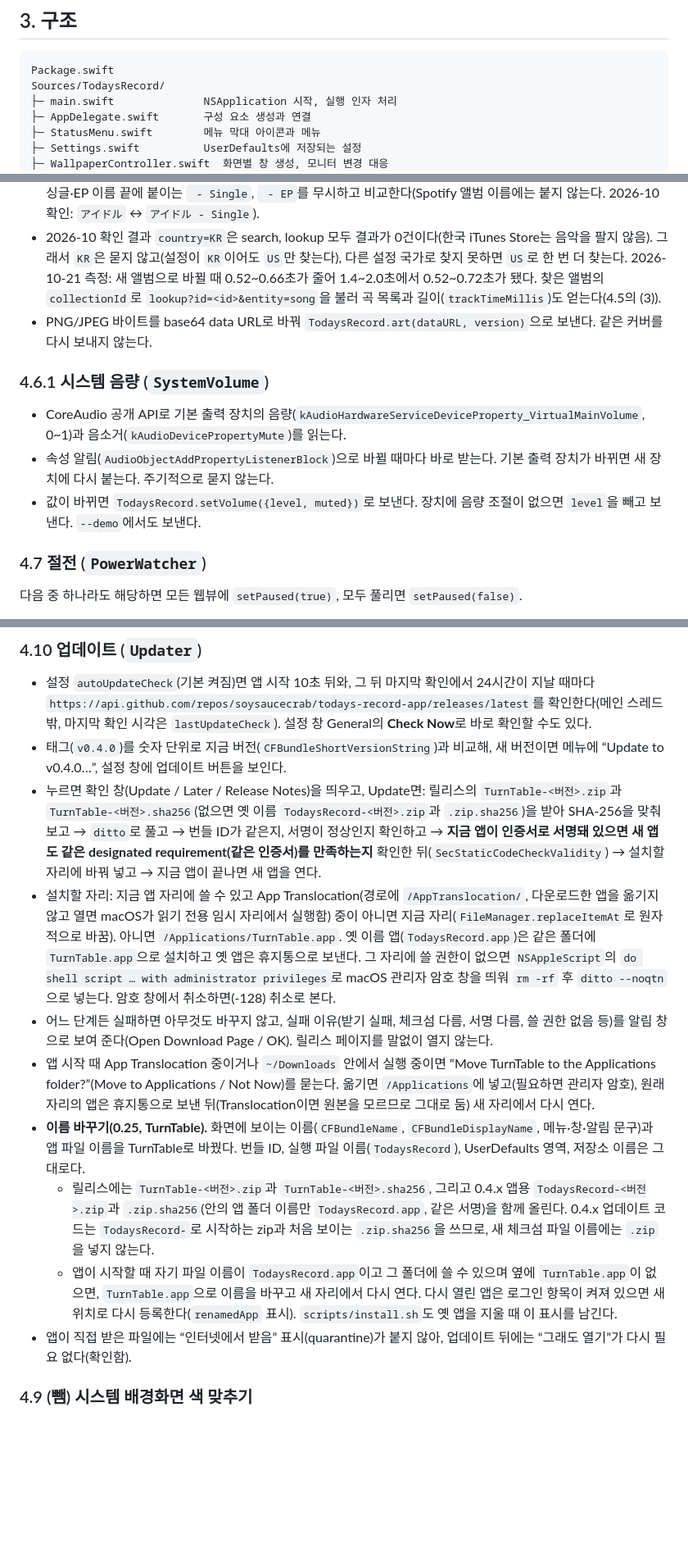
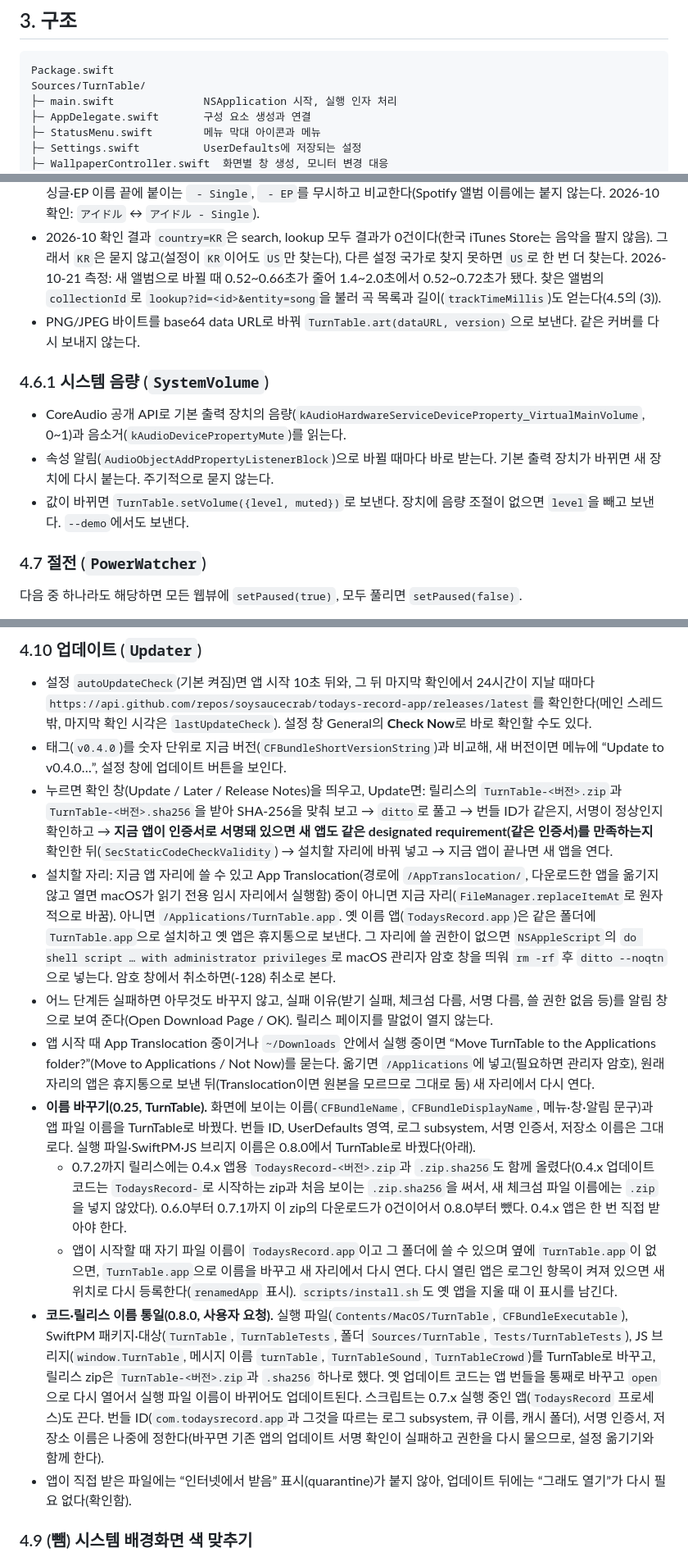
Before and after one commit to BetaTester772/todays-record-app, a Markdown page: docs/SPEC.md, 3 parts joined by grey strips. Shown at 82% size. Rendered like a GitHub page; blank space fills up the shorter version.

````diff
--- a/docs/SPEC.md
+++ b/docs/SPEC.md
@@ -39,7 +39,7 @@ Apple Music 또는 Spotify에서 지금 재생 중인 곡을 레코드 턴테이
 
 ```
 Package.swift
-Sources/TodaysRecord/
+Sources/TurnTable/
 ├─ main.swift              NSApplication 시작, 실행 인자 처리
 ├─ AppDelegate.swift       구성 요소 생성과 연결
 ├─ StatusMenu.swift        메뉴 막대 아이콘과 메뉴
@@ -190,13 +190,13 @@ Music과 Spotify의 재생 정보를 플레이어마다 다음 두 가지 방법
 - 2순위(커버가 없거나 실패): iTunes Search API `https://itunes.apple.com/search?term=<아티스트 앨범>&entity=album&limit=5&country=<국가>`에서 앨범 이름이 같은 결과(없으면 첫 결과)의 `artworkUrl100`에서 `100x100bb`를 `600x600bb`로 바꿔 받는다. 국가 기본값 `US`, 설정(`artworkCountry`)으로 변경 가능.
 - 앨범 찾기는 먼저 `entity=song`, `term=<아티스트 제목>`으로 하고(스트리밍 곡의 앨범은 앨범 검색에 잘 걸리지 않음), 못 찾으면 위의 앨범 검색을 쓴다. 앨범 이름과 곡 제목이 같은 결과를 먼저 고른다. 앨범 이름은 대소문자와, iTunes가 싱글·EP 이름 끝에 붙이는 ` - Single`, ` - EP`를 무시하고 비교한다(Spotify 앨범 이름에는 붙지 않는다. 2026-10 확인: `アイドル` ↔ `アイドル - Single`).
 - 2026-10 확인 결과 `country=KR`은 search, lookup 모두 결과가 0건이다(한국 iTunes Store는 음악을 팔지 않음). 그래서 `KR`은 묻지 않고(설정이 `KR`이어도 `US`만 찾는다), 다른 설정 국가로 찾지 못하면 `US`로 한 번 더 찾는다. 2026-10-21 측정: 새 앨범으로 바뀔 때 0.52~0.66초가 줄어 1.4~2.0초에서 0.52~0.72초가 됐다. 찾은 앨범의 `collectionId`로 `lookup?id=<id>&entity=song`을 불러 곡 목록과 길이(`trackTimeMillis`)도 얻는다(4.5의 (3)).
-- PNG/JPEG 바이트를 base64 data URL로 바꿔 `TodaysRecord.art(dataURL, version)`으로 보낸다. 같은 커버를 다시 보내지 않는다.
+- PNG/JPEG 바이트를 base64 data URL로 바꿔 `TurnTable.art(dataURL, version)`으로 보낸다. 같은 커버를 다시 보내지 않는다.
 
 ### 4.6.1 시스템 음량 (`SystemVolume`)
 
 - CoreAudio 공개 API로 기본 출력 장치의 음량(`kAudioHardwareServiceDeviceProperty_VirtualMainVolume`, 0~1)과 음소거(`kAudioDevicePropertyMute`)를 읽는다.
 - 속성 알림(`AudioObjectAddPropertyListenerBlock`)으로 바뀔 때마다 바로 받는다. 기본 출력 장치가 바뀌면 새 장치에 다시 붙는다. 주기적으로 묻지 않는다.
-- 값이 바뀌면 `TodaysRecord.setVolume({level, muted})`로 보낸다. 장치에 음량 조절이 없으면 `level`을 빼고 보낸다. `--demo`에서도 보낸다.
+- 값이 바뀌면 `TurnTable.setVolume({level, muted})`로 보낸다. 장치에 음량 조절이 없으면 `level`을 빼고 보낸다. `--demo`에서도 보낸다.
 
 ### 4.7 절전 (`PowerWatcher`)
 
@@ -248,13 +248,14 @@ Music과 Spotify의 재생 정보를 플레이어마다 다음 두 가지 방법
 
 - 설정 `autoUpdateCheck`(기본 켜짐)면 앱 시작 10초 뒤와, 그 뒤 마지막 확인에서 24시간이 지날 때마다 `https://api.github.com/repos/soysaucecrab/todays-record-app/releases/latest`를 확인한다(메인 스레드 밖, 마지막 확인 시각은 `lastUpdateCheck`). 설정 창 General의 **Check Now**로 바로 확인할 수도 있다.
 - 태그(`v0.4.0`)를 숫자 단위로 지금 버전(`CFBundleShortVersionString`)과 비교해, 새 버전이면 메뉴에 “Update to v0.4.0…”, 설정 창에 업데이트 버튼을 보인다.
-- 누르면 확인 창(Update / Later / Release Notes)을 띄우고, Update면: 릴리스의 `TurnTable-<버전>.zip`과 `TurnTable-<버전>.sha256`(없으면 옛 이름 `TodaysRecord-<버전>.zip`과 `.zip.sha256`)을 받아 SHA-256을 맞춰 보고 → `ditto`로 풀고 → 번들 ID가 같은지, 서명이 정상인지 확인하고 → **지금 앱이 인증서로 서명돼 있으면 새 앱도 같은 designated requirement(같은 인증서)를 만족하는지** 확인한 뒤(`SecStaticCodeCheckValidity`) → 설치할 자리에 바꿔 넣고 → 지금 앱이 끝나면 새 앱을 연다.
+- 누르면 확인 창(Update / Later / Release Notes)을 띄우고, Update면: 릴리스의 `TurnTable-<버전>.zip`과 `TurnTable-<버전>.sha256`을 받아 SHA-256을 맞춰 보고 → `ditto`로 풀고 → 번들 ID가 같은지, 서명이 정상인지 확인하고 → **지금 앱이 인증서로 서명돼 있으면 새 앱도 같은 designated requirement(같은 인증서)를 만족하는지** 확인한 뒤(`SecStaticCodeCheckValidity`) → 설치할 자리에 바꿔 넣고 → 지금 앱이 끝나면 새 앱을 연다.
 - 설치할 자리: 지금 앱 자리에 쓸 수 있고 App Translocation(경로에 `/AppTranslocation/`, 다운로드한 앱을 옮기지 않고 열면 macOS가 읽기 전용 임시 자리에서 실행함) 중이 아니면 지금 자리(`FileManager.replaceItemAt`로 원자적으로 바꿈). 아니면 `/Applications/TurnTable.app`. 옛 이름 앱(`TodaysRecord.app`)은 같은 폴더에 `TurnTable.app`으로 설치하고 옛 앱은 휴지통으로 보낸다. 그 자리에 쓸 권한이 없으면 `NSAppleScript`의 `do shell script … with administrator privileges`로 macOS 관리자 암호 창을 띄워 `rm -rf` 후 `ditto --noqtn`으로 넣는다. 암호 창에서 취소하면(-128) 취소로 본다.
 - 어느 단계든 실패하면 아무것도 바꾸지 않고, 실패 이유(받기 실패, 체크섬 다름, 서명 다름, 쓸 권한 없음 등)를 알림 창으로 보여 준다(Open Download Page / OK). 릴리스 페이지를 말없이 열지 않는다.
 - 앱 시작 때 App Translocation 중이거나 `~/Downloads` 안에서 실행 중이면 “Move TurnTable to the Applications folder?”(Move to Applications / Not Now)를 묻는다. 옮기면 `/Applications`에 넣고(필요하면 관리자 암호), 원래 자리의 앱은 휴지통으로 보낸 뒤(Translocation이면 원본을 모르므로 그대로 둠) 새 자리에서 다시 연다.
-- **이름 바꾸기(0.25, TurnTable).** 화면에 보이는 이름(`CFBundleName`, `CFBundleDisplayName`, 메뉴·창·알림 문구)과 앱 파일 이름을 TurnTable로 바꿨다. 번들 ID, 실행 파일 이름(`TodaysRecord`), UserDefaults 영역, 저장소 이름은 그대로다.
-  - 릴리스에는 `TurnTable-<버전>.zip`과 `TurnTable-<버전>.sha256`, 그리고 0.4.x 앱용 `TodaysRecord-<버전>.zip`과 `.zip.sha256`(안의 앱 폴더 이름만 `TodaysRecord.app`, 같은 서명)을 함께 올린다. 0.4.x 업데이트 코드는 `TodaysRecord-`로 시작하는 zip과 처음 보이는 `.zip.sha256`을 쓰므로, 새 체크섬 파일 이름에는 `.zip`을 넣지 않는다.
+- **이름 바꾸기(0.25, TurnTable).** 화면에 보이는 이름(`CFBundleName`, `CFBundleDisplayName`, 메뉴·창·알림 문구)과 앱 파일 이름을 TurnTable로 바꿨다. 번들 ID, UserDefaults 영역, 로그 subsystem, 서명 인증서, 저장소 이름은 그대로다. 실행 파일·SwiftPM·JS 브리지 이름은 0.8.0에서 TurnTable로 바꿨다(아래).
+  - 0.7.2까지 릴리스에는 0.4.x 앱용 `TodaysRecord-<버전>.zip`과 `.zip.sha256`도 함께 올렸다(0.4.x 업데이트 코드는 `TodaysRecord-`로 시작하는 zip과 처음 보이는 `.zip.sha256`을 써서, 새 체크섬 파일 이름에는 `.zip`을 넣지 않았다). 0.6.0부터 0.7.1까지 이 zip의 다운로드가 0건이어서 0.8.0부터 뺐다. 0.4.x 앱은 한 번 직접 받아야 한다.
   - 앱이 시작할 때 자기 파일 이름이 `TodaysRecord.app`이고 그 폴더에 쓸 수 있으며 옆에 `TurnTable.app`이 없으면, `TurnTable.app`으로 이름을 바꾸고 새 자리에서 다시 연다. 다시 열린 앱은 로그인 항목이 켜져 있으면 새 위치로 다시 등록한다(`renamedApp` 표시). `scripts/install.sh`도 옛 앱을 지울 때 이 표시를 남긴다.
+- **코드·릴리스 이름 통일(0.8.0, 사용자 요청).** 실행 파일(`Contents/MacOS/TurnTable`, `CFBundleExecutable`), SwiftPM 패키지·대상(`TurnTable`, `TurnTableTests`, 폴더 `Sources/TurnTable`, `Tests/TurnTableTests`), JS 브리지(`window.TurnTable`, 메시지 이름 `turnTable`, `TurnTableSound`, `TurnTableCrowd`)를 TurnTable로 바꾸고, 릴리스 zip은 `TurnTable-<버전>.zip`과 `.sha256` 하나로 했다. 옛 업데이트 코드는 앱 번들을 통째로 바꾸고 `open`으로 다시 열어서 실행 파일 이름이 바뀌어도 업데이트된다. 스크립트는 0.7.x 실행 중인 앱(`TodaysRecord` 프로세스)도 끈다. 번들 ID(`com.todaysrecord.app`과 그것을 따르는 로그 subsystem, 큐 이름, 캐시 폴더), 서명 인증서, 저장소 이름은 나중에 정한다(바꾸면 기존 앱의 업데이트 서명 확인이 실패하고 권한을 다시 물으므로, 설정 옮기기와 함께 한다).
 - 앱이 직접 받은 파일에는 “인터넷에서 받음” 표시(quarantine)가 붙지 않아, 업데이트 뒤에는 “그래도 열기”가 다시 필요 없다(확인함).
 
 ### 4.9 (뺌) 시스템 배경화면 색 맞추기
````
Also changed, not shown: other parts of docs/SPEC.md (+16 -16 lines), CLAUDE.md (+1 -1 lines).
